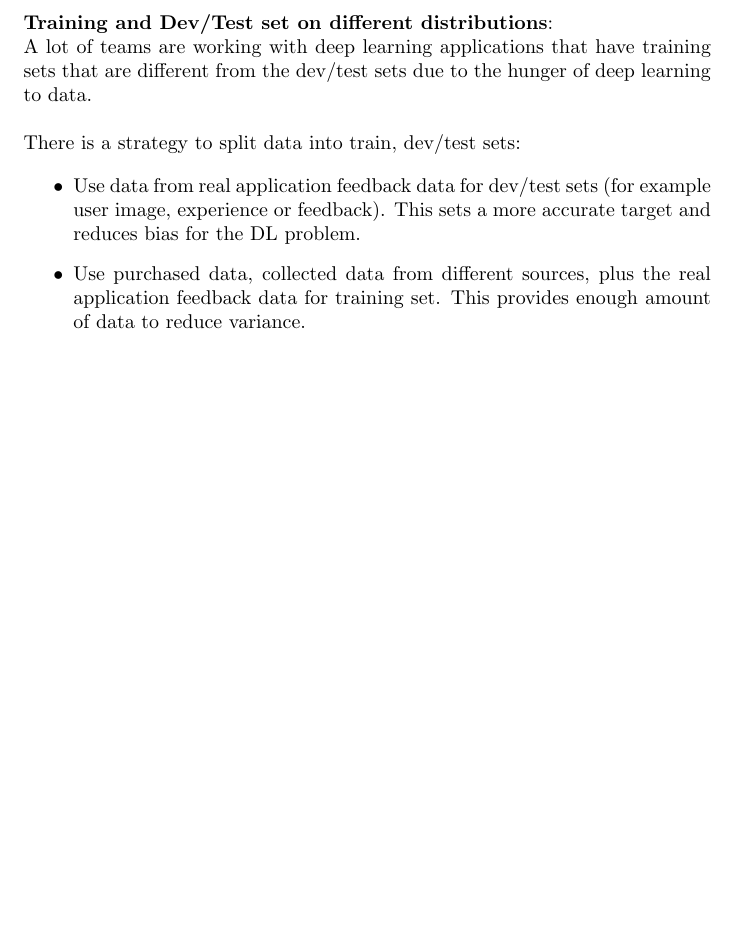
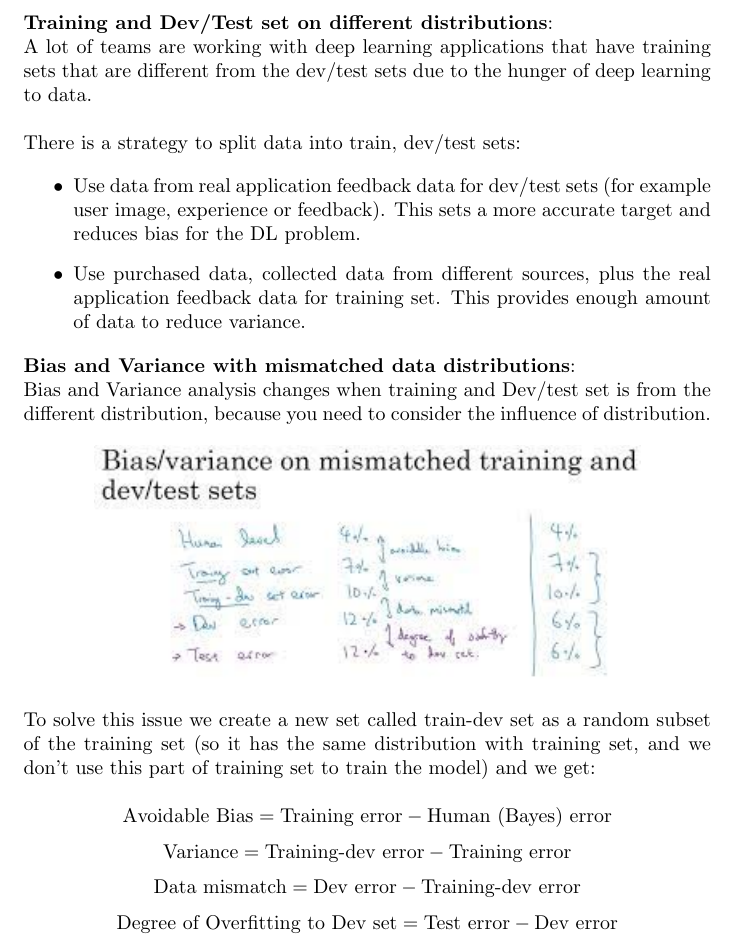
Before and after one commit to MDataResearch/ml_notes, a LaTeX document (dl_course/note/main.tex): part of page 33 of 33, cut so that both start at the same text, the shorter picture padded with empty space. Compiled offline with pdfLaTeX.

Commit message:
Bias and Variance with mismatched data

```diff
--- a/dl_course/note/main.tex
+++ b/dl_course/note/main.tex
@@ -1211,6 +1211,21 @@ Dev and test sets have to come from the same distribution. Choose dev set and te
     \item Use purchased data, collected data from different sources, plus the real application feedback data for training set. This provides enough amount of data to reduce variance.
 \end{itemize}
 
+\noindent \textbf{Bias and Variance with mismatched data distributions}:
+
+\noindent Bias and Variance analysis changes when training and Dev/test set is from the different distribution, because you need to consider the influence of distribution.
+
+\begin{center}
+\includegraphics[scale=0.8]{./images/bias_variance_mismatched_data.jpg}
+\end{center}
+
+\noindent To solve this issue we create a new set called train-dev set as a random subset of the training set (so it has the same distribution with training set, and we don't use this part of training set to train the model) and we get:
+
+\[\text{Avoidable Bias} = \text{Training error} - \text{Human (Bayes) error}\]
+\[\text{Variance} = \text{Training-dev error} - \text{Training error}\]
+\[\text{Data mismatch} = \text{Dev error} - \text{Training-dev error}\]
+\[\text{Degree of Overfitting to Dev set} = \text{Test error} - \text{Dev error}\]
+
 \printindex
 
 \end{document}
```
Also changed, not shown: dl_course/note/images/bias_variance_mismatched_data.jpg (added).
